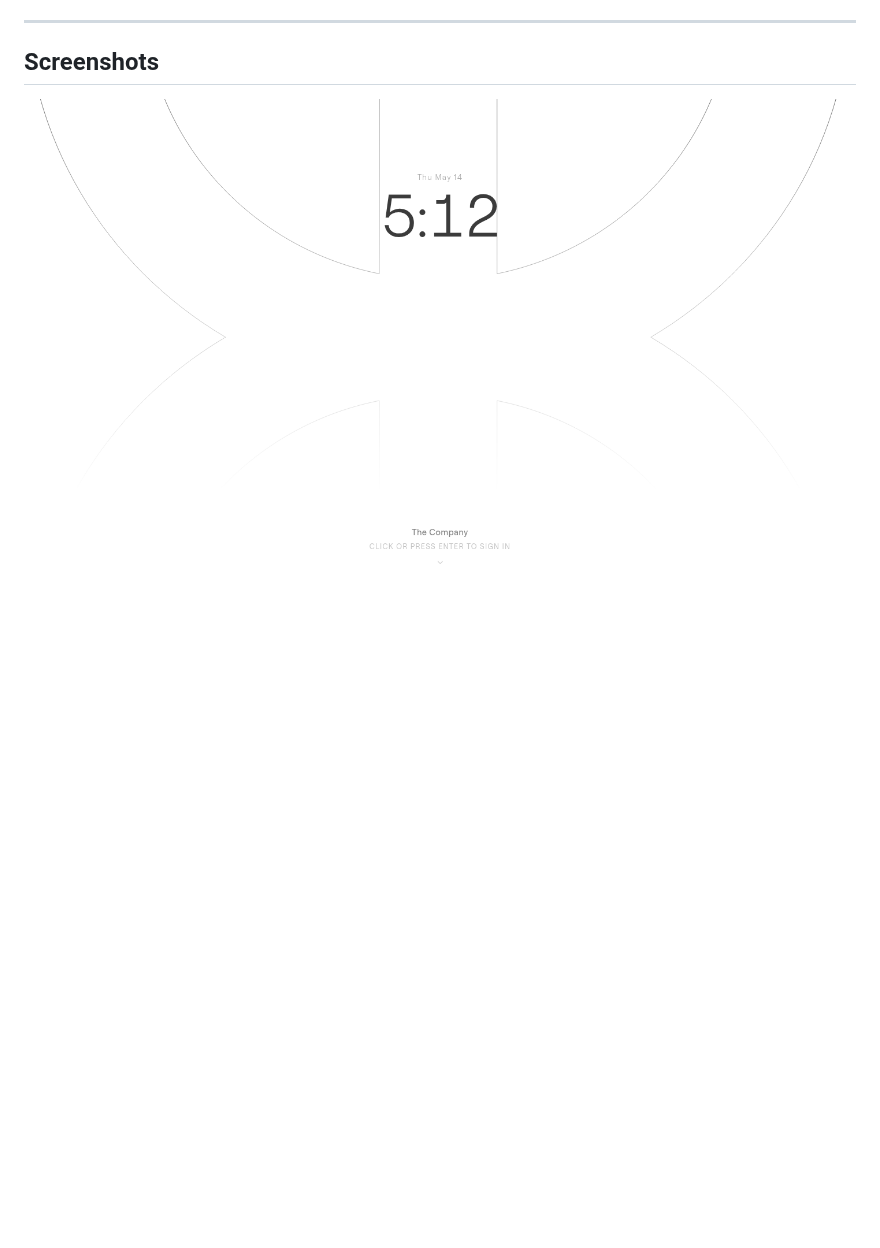
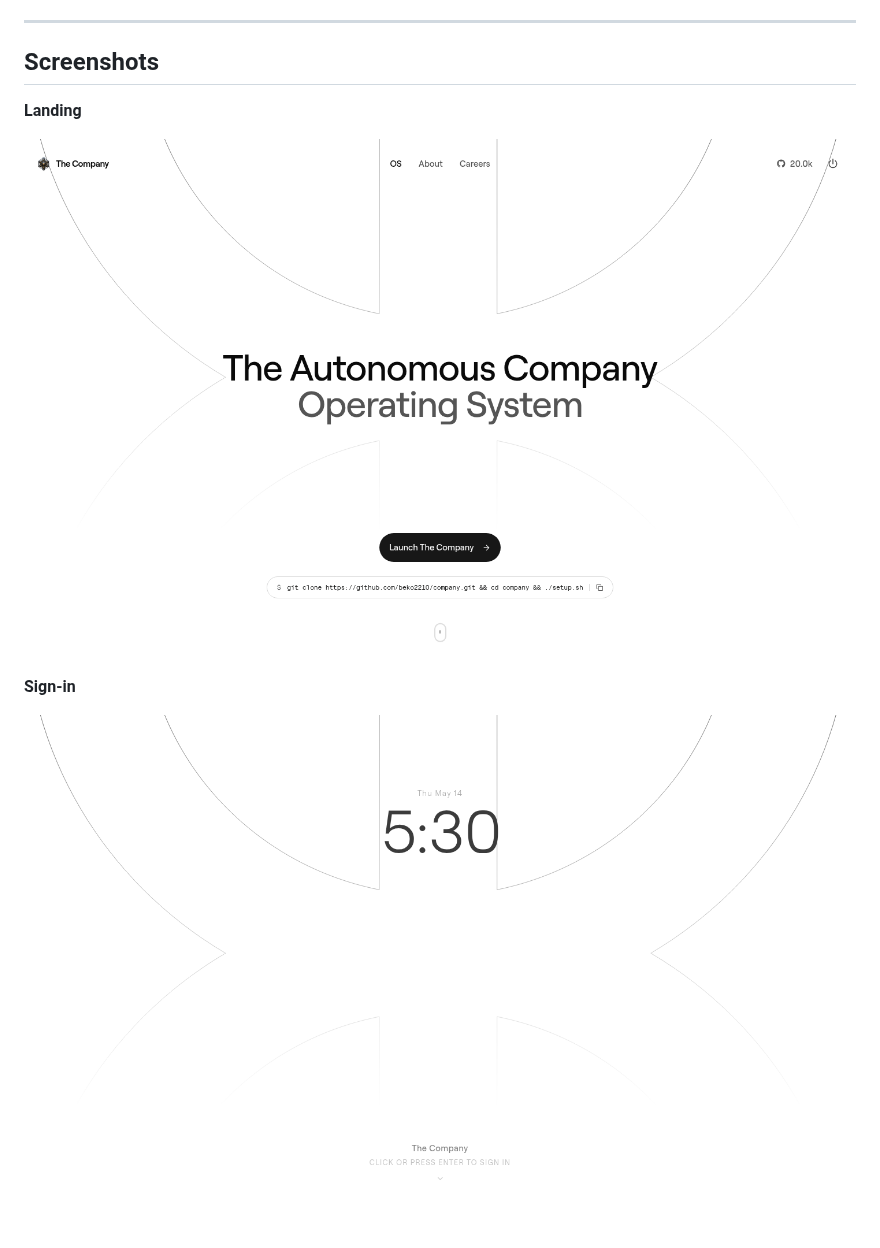
Before and after one commit to BEKO2210/Company, a Markdown page: README.md, the part around one of its changes. Drawn GitHub-style; pictures changed too: screenshots/landing.png, screenshots/login.png; blank space fills up the shorter version.

```diff
--- a/README.md
+++ b/README.md
@@ -58,4 +58,10 @@ generated automatically on first run.
 
 ## Screenshots
 
+**Landing**
+
+![The Company — landing page](screenshots/landing.png)
+
+**Sign-in**
+
 ![The Company — sign-in](screenshots/login.png)
```
Also changed, not shown: other parts of README.md (+4 -0 lines), screenshots/v2-admin-overview.png (deleted), 1 other file.
